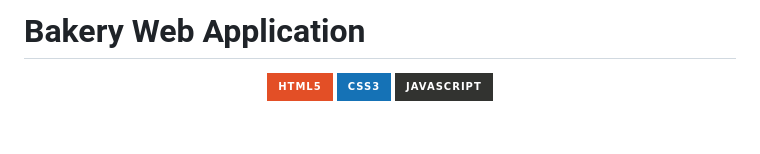
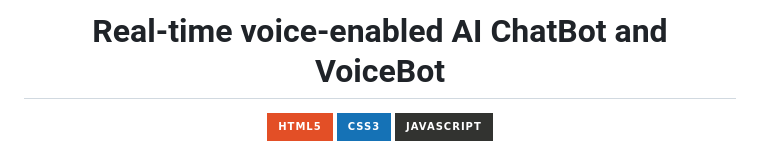
Before and after one commit to Sharan-Kumar-R/Baking-Business, a Markdown page: README.md, the part around the change. GitHub-like rendering; badges without logos; blank space fills up the shorter version.

```diff
--- a/README.md
+++ b/README.md
@@ -1,4 +1,4 @@
-# Bakery Web Application
+<h1 align="center">Real-time voice-enabled AI ChatBot and VoiceBot</h1>
 
 <p align="center">
   <img src="https://img.shields.io/badge/html5-%23E34F26.svg?style=for-the-badge&logo=html5&logoColor=white" alt="HTML5">
```
